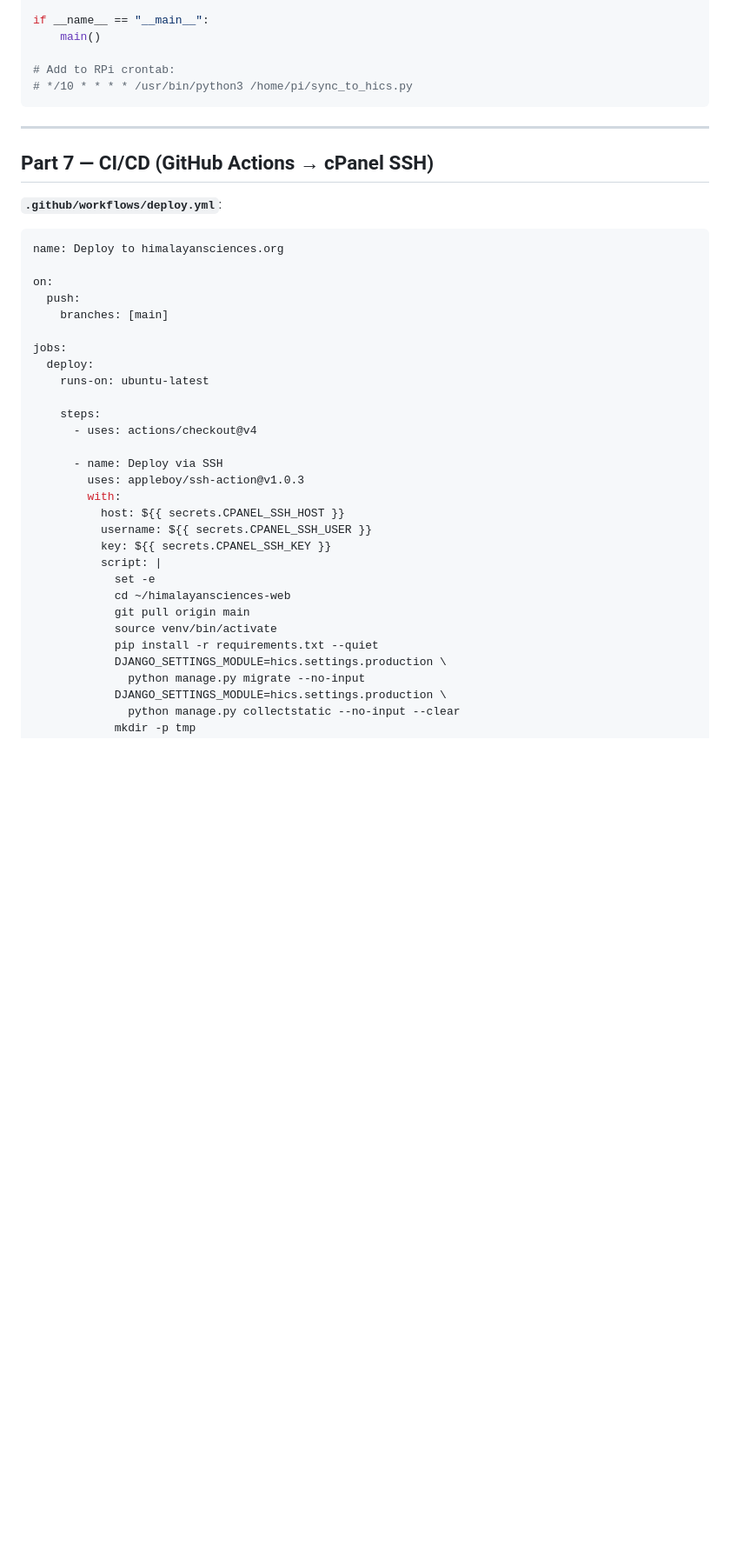
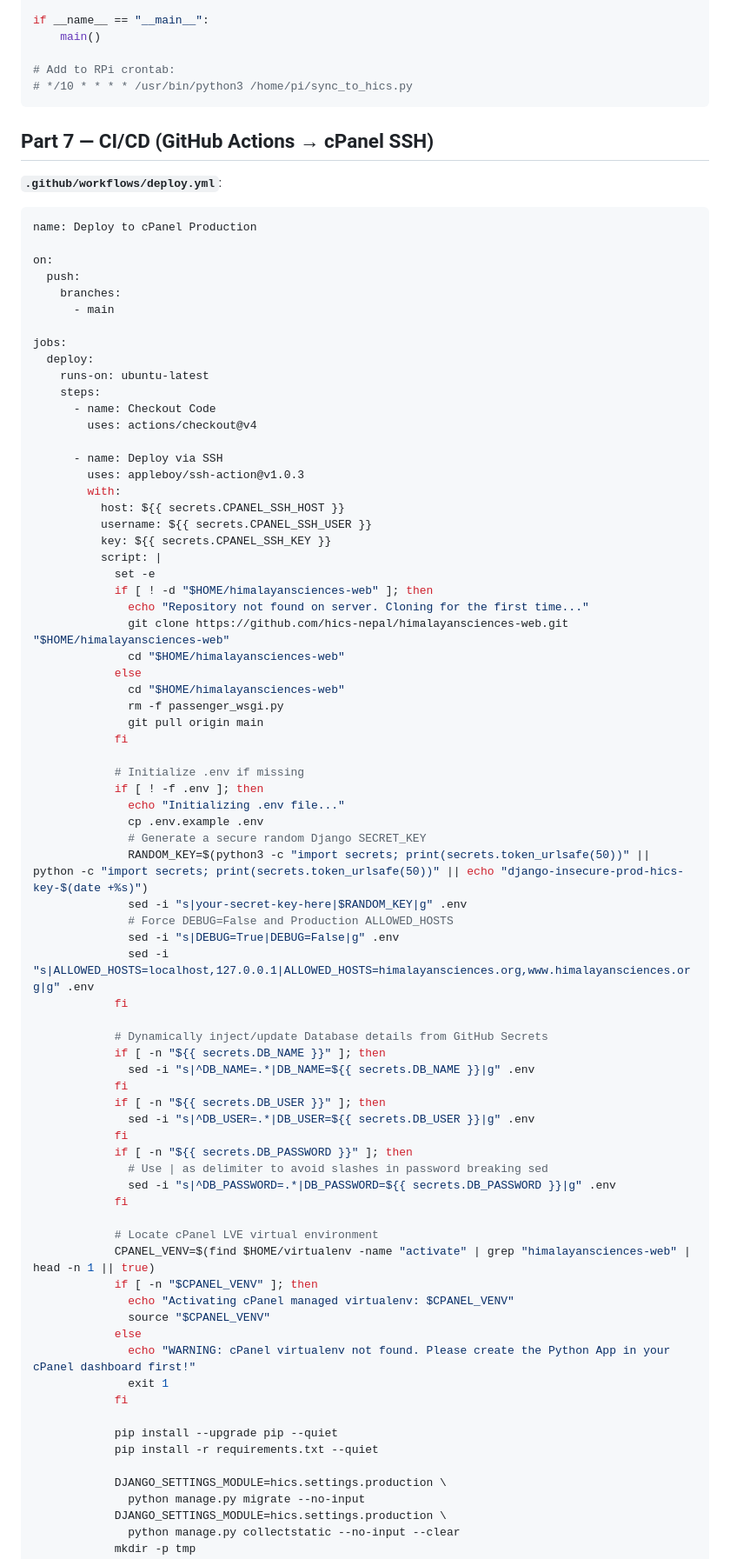
Before and after one commit to hics-nepal/himalayansciences-web, a Markdown page: build_guide.md, the part around one of its changes. Shown at 87% size. Rendered like a GitHub page; blank space fills up the shorter version.

````diff
--- a/build_guide.md
+++ b/build_guide.md
@@ -1678,25 +1678,24 @@ if __name__ == "__main__":
 # */10 * * * * /usr/bin/python3 /home/pi/sync_to_hics.py
 ```
 
----
-
 ## Part 7 — CI/CD (GitHub Actions → cPanel SSH)
 
 **`.github/workflows/deploy.yml`**:
 
 ```yaml
-name: Deploy to himalayansciences.org
+name: Deploy to cPanel Production
 
 on:
   push:
-    branches: [main]
+    branches:
+      - main
 
 jobs:
   deploy:
     runs-on: ubuntu-latest
-
     steps:
-      - uses: actions/checkout@v4
+      - name: Checkout Code
+        uses: actions/checkout@v4
 
       - name: Deploy via SSH
         uses: appleboy/ssh-action@v1.0.3
@@ -1706,10 +1705,53 @@ jobs:
           key: ${{ secrets.CPANEL_SSH_KEY }}
           script: |
             set -e
-            cd ~/himalayansciences-web
-            git pull origin main
-            source venv/bin/activate
+            if [ ! -d "$HOME/himalayansciences-web" ]; then
+              echo "Repository not found on server. Cloning for the first time..."
+              git clone https://github.com/hics-nepal/himalayansciences-web.git "$HOME/himalayansciences-web"
+              cd "$HOME/himalayansciences-web"
+            else
+              cd "$HOME/himalayansciences-web"
+              rm -f passenger_wsgi.py
+              git pull origin main
+            fi
+
+            # Initialize .env if missing
+            if [ ! -f .env ]; then
+              echo "Initializing .env file..."
+              cp .env.example .env
+              # Generate a secure random Django SECRET_KEY
+              RANDOM_KEY=$(python3 -c "import secrets; print(secrets.token_urlsafe(50))" || python -c "import secrets; print(secrets.token_urlsafe(50))" || echo "django-insecure-prod-hics-key-$(date +%s)")
+              sed -i "s|your-secret-key-here|$RANDOM_KEY|g" .env
+              # Force DEBUG=False and Production ALLOWED_HOSTS
+              sed -i "s|DEBUG=True|DEBUG=False|g" .env
+              sed -i "s|ALLOWED_HOSTS=localhost,127.0.0.1|ALLOWED_HOSTS=himalayansciences.org,www.himalayansciences.org|g" .env
+            fi
+
+            # Dynamically inject/update Database details from GitHub Secrets
+            if [ -n "${{ secrets.DB_NAME }}" ]; then
+              sed -i "s|^DB_NAME=.*|DB_NAME=${{ secrets.DB_NAME }}|g" .env
+            fi
+            if [ -n "${{ secrets.DB_USER }}" ]; then
+              sed -i "s|^DB_USER=.*|DB_USER=${{ secrets.DB_USER }}|g" .env
+            fi
+            if [ -n "${{ secrets.DB_PASSWORD }}" ]; then
+              # Use | as delimiter to avoid slashes in password breaking sed
+              sed -i "s|^DB_PASSWORD=.*|DB_PASSWORD=${{ secrets.DB_PASSWORD }}|g" .env
+            fi
+
+            # Locate cPanel LVE virtual environment
+            CPANEL_VENV=$(find $HOME/virtualenv -name "activate" | grep "himalayansciences-web" | head -n 1 || true)
+            if [ -n "$CPANEL_VENV" ]; then
+              echo "Activating cPanel managed virtualenv: $CPANEL_VENV"
+              source "$CPANEL_VENV"
+            else
+              echo "WARNING: cPanel virtualenv not found. Please create the Python App in your cPanel dashboard first!"
+              exit 1
+            fi
+
+            pip install --upgrade pip --quiet
             pip install -r requirements.txt --quiet
+
             DJANGO_SETTINGS_MODULE=hics.settings.production \
               python manage.py migrate --no-input
             DJANGO_SETTINGS_MODULE=hics.settings.production \
````
Also changed, not shown: other parts of build_guide.md (+56 -58 lines).
